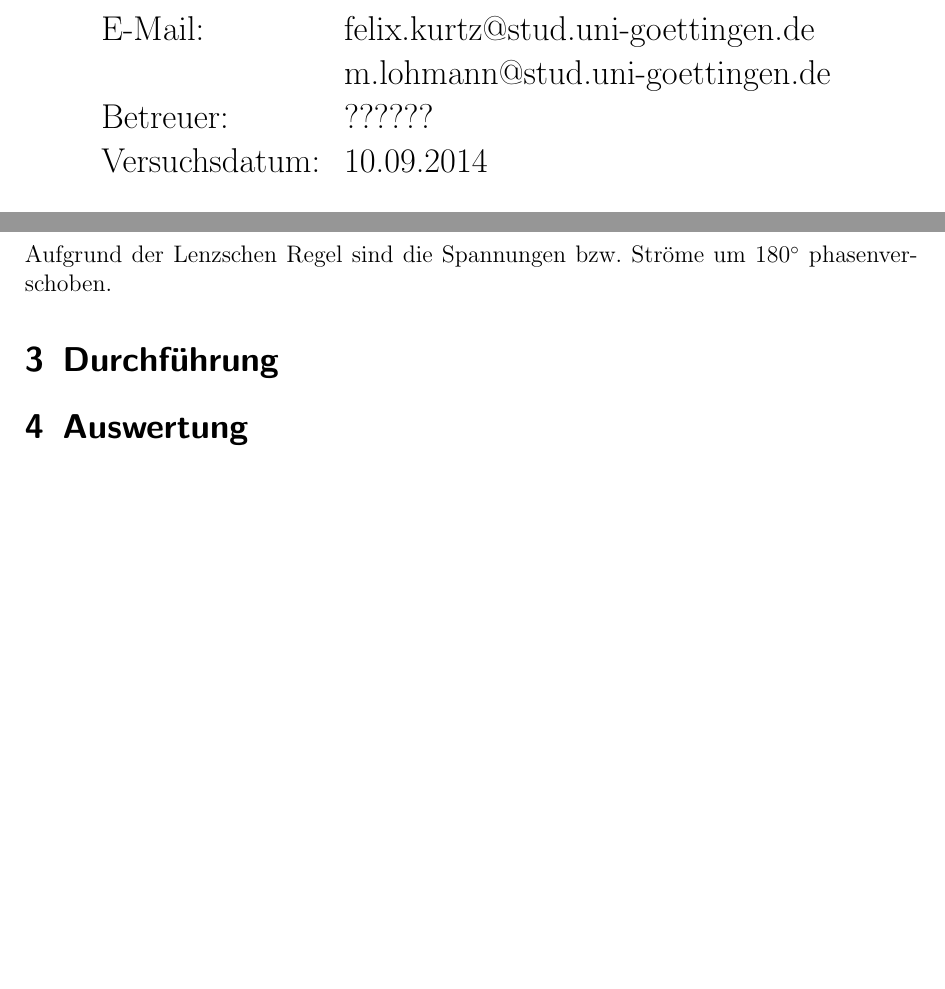
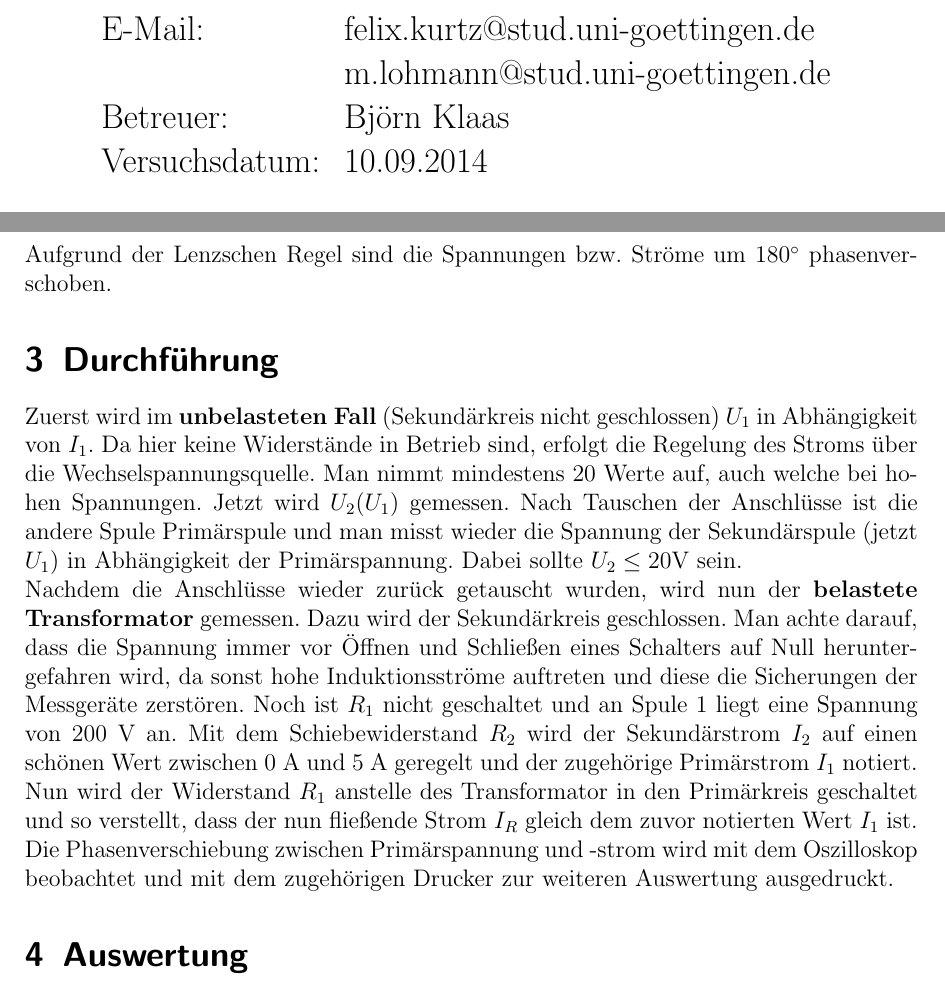
Before and after one commit to Binomi/16Trafo, a LaTeX document (Protokoll16.tex): two parts of pages 1 and 4 of 4, joined at a grey line, cut so that both start at the same text, the shorter picture padded with empty space. The pictures show the PDF file Protokoll16.pdf that the author committed with the source.

Commit message:
Durchführung angefangen

```diff
--- a/Protokoll16.tex
+++ b/Protokoll16.tex
@@ -153,7 +153,7 @@ Praktikant:
 	&  felix.kurtz@stud.uni-goettingen.de\\
 	& m.lohmann@stud.uni-goettingen.de\\
 
- Betreuer: & ??????\\
+ Betreuer: & Björn Klaas\\
  Versuchsdatum: & 10.09.2014\\
 \end{tabular}
 \end{Large}
@@ -206,6 +206,21 @@ Aufgrund der Lenzschen Regel sind die Spannungen bzw. Ströme um $180^\circ$ pha
 
 \section{Durchführung}
 \label{sec:durchfuehrung}
+%Versuchsaufbau hier Bild einfügen
+Zuerst wird im \textbf{unbelasteten Fall} (Sekundärkreis nicht geschlossen) $U_1$ in Abhängigkeit von $I_1$.
+Da hier keine Widerstände in Betrieb sind, erfolgt die Regelung des Stroms über die Wechselspannungsquelle.
+Man nimmt mindestens 20 Werte auf, auch welche bei hohen Spannungen.
+Jetzt wird $U_2(U_1)$ gemessen.
+Nach Tauschen der Anschlüsse ist die andere Spule Primärspule und man misst wieder die Spannung der Sekundärspule (jetzt $U_1$) in Abhängigkeit der Primärspannung.
+Dabei sollte $U_2\leq 20$V sein.\\
+Nachdem die Anschlüsse wieder zurück getauscht wurden, wird nun der \textbf{belastete Transformator} gemessen.
+Dazu wird der Sekundärkreis geschlossen.
+Man achte darauf, dass die Spannung immer vor Öffnen und Schließen eines Schalters auf Null heruntergefahren wird, da sonst hohe Induktionsströme auftreten und diese die Sicherungen der Messgeräte zerstören.
+Noch ist $R_1$ nicht geschaltet und an Spule 1 liegt eine Spannung von 200 V an.
+Mit dem Schiebewiderstand $R_2$ wird der Sekundärstrom $I_2$ auf einen schönen Wert zwischen 0 A und 5 A geregelt und der zugehörige Primärstrom $I_1$ notiert.
+Nun wird der Widerstand $R_1$ anstelle des Transformator in den Primärkreis geschaltet und so verstellt, dass der nun fließende Strom $I_R$ gleich dem zuvor notierten Wert $I_1$ ist.\\
+%hier fehlt noch was
+Die Phasenverschiebung zwischen Primärspannung und -strom wird mit dem Oszilloskop beobachtet und mit dem zugehörigen Drucker zur weiteren Auswertung ausgedruckt.
 
 \section{Auswertung}
 \label{sec:auswertung}
```
Also changed, not shown: Protokoll16.pdf.
